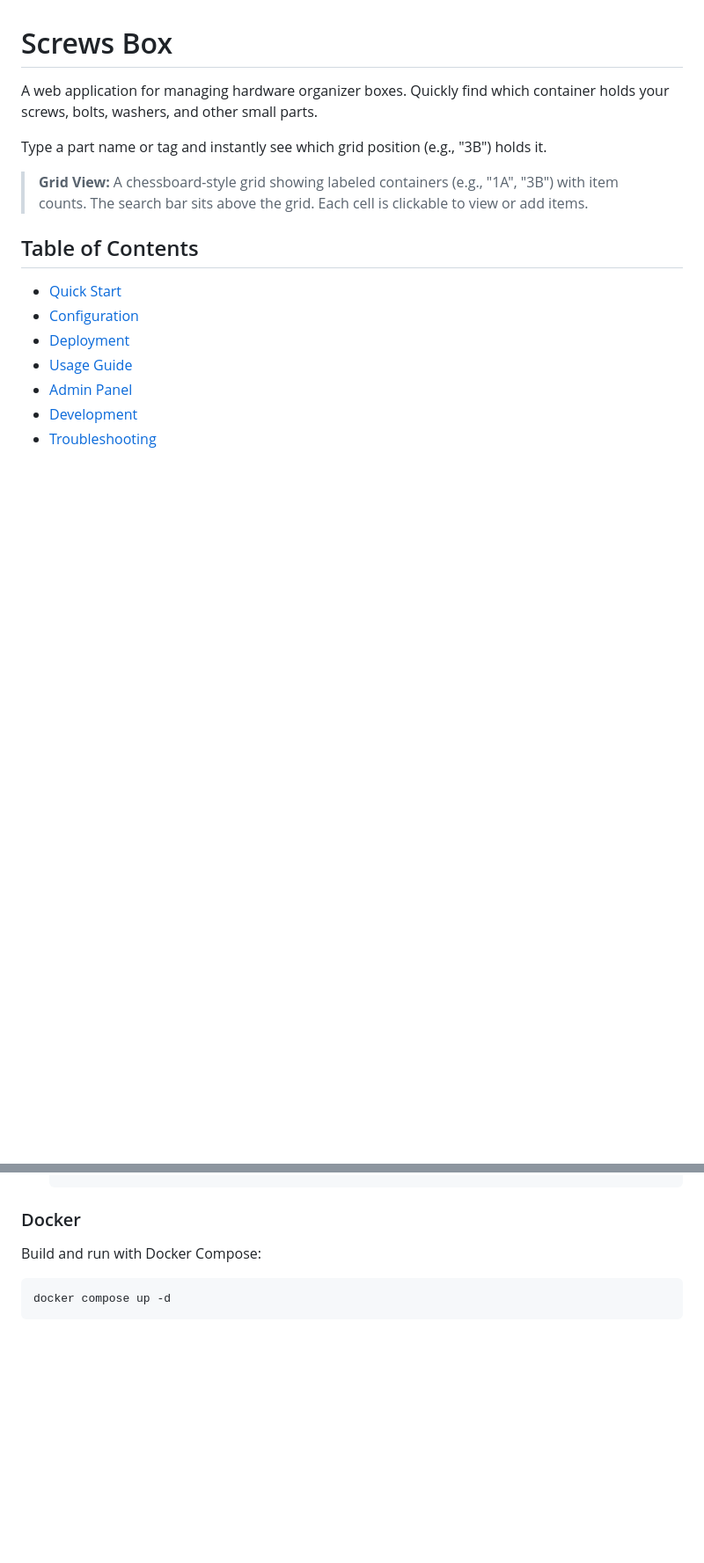
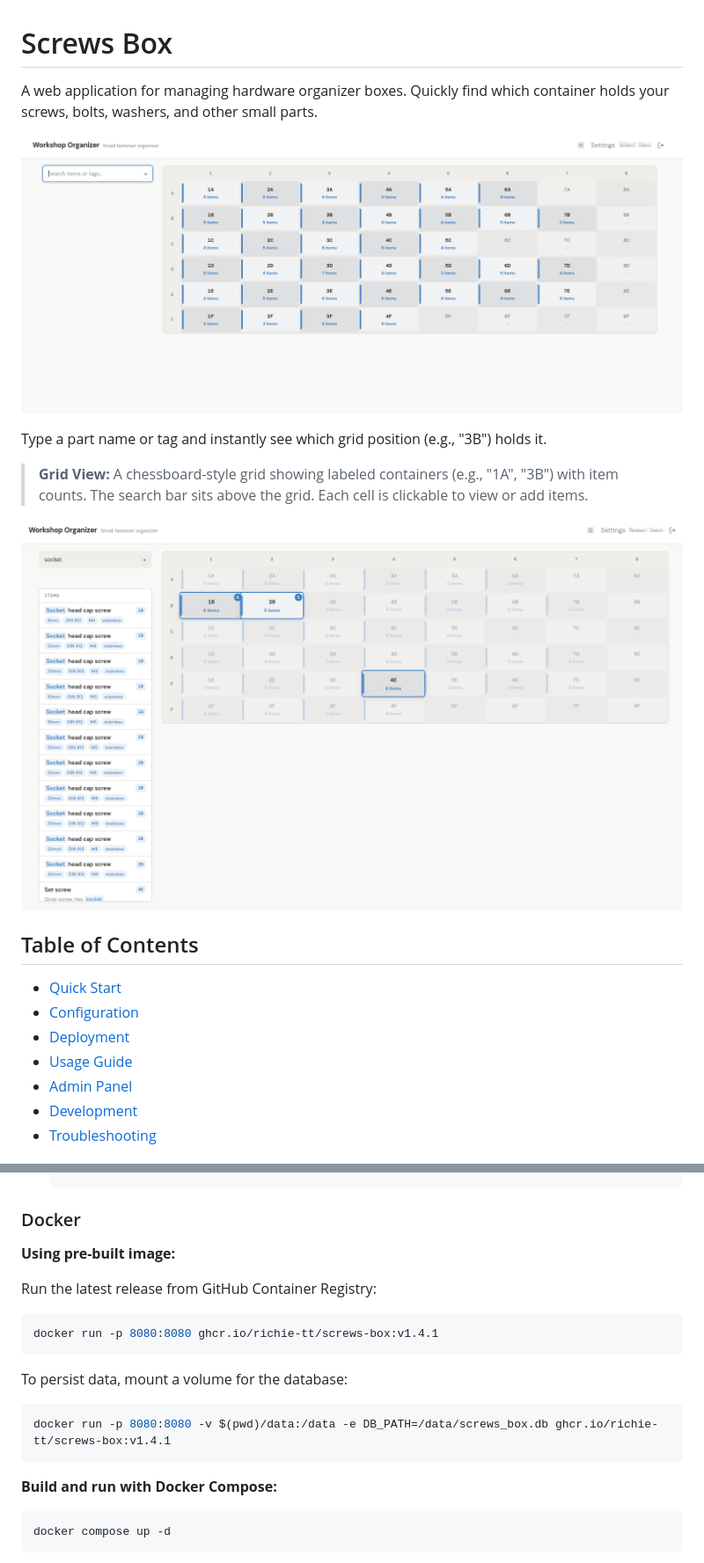
Before and after one commit to richie-tt/screws-box, a Markdown page: README.md, 2 parts joined by grey strips. Shown: that part at 88% size. GitHub-like rendering; pictures changed too: assets/main.png (added), assets/search.png (added); blank space fills up the shorter version.

Commit message:
fix: Update docs

````diff
--- a/README.md
+++ b/README.md
@@ -2,9 +2,13 @@
 
 A web application for managing hardware organizer boxes. Quickly find which container holds your screws, bolts, washers, and other small parts.
 
+![Grid View Screenshot](assets/main.png)
+
 Type a part name or tag and instantly see which grid position (e.g., "3B") holds it.
 
 > **Grid View:** A chessboard-style grid showing labeled containers (e.g., "1A", "3B") with item counts. The search bar sits above the grid. Each cell is clickable to view or add items.
+
+![Grid View Screenshot](assets/search.png)
 
 ## Table of Contents
 
@@ -149,7 +153,21 @@ Set up the service:
 
 ### Docker
 
-Build and run with Docker Compose:
+**Using pre-built image:**
+
+Run the latest release from GitHub Container Registry:
+
+```bash
+docker run -p 8080:8080 ghcr.io/richie-tt/screws-box:v1.4.1
+```
+
+To persist data, mount a volume for the database:
+
+```bash
+docker run -p 8080:8080 -v $(pwd)/data:/data -e DB_PATH=/data/screws_box.db ghcr.io/richie-tt/screws-box:v1.4.1
+```
+
+**Build and run with Docker Compose:**
 
 ```bash
 docker compose up -d
````
